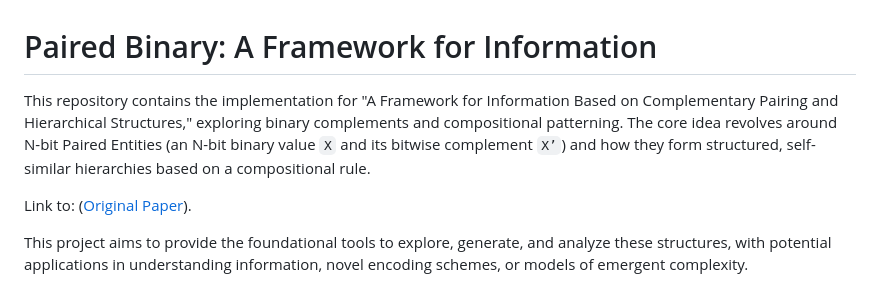
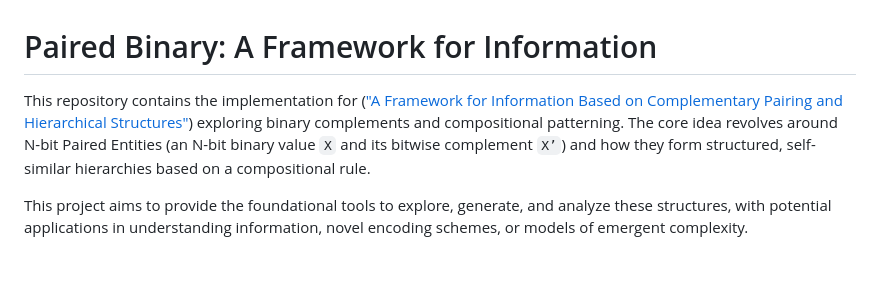
Before and after one commit to BadFoxAI/paired-binary, a Markdown page: README.md, the part around the change. Drawn GitHub-style; blank space fills up the shorter version.

```diff
--- a/README.md
+++ b/README.md
@@ -1,8 +1,6 @@
 # Paired Binary: A Framework for Information
 
-This repository contains the implementation for "A Framework for Information Based on Complementary Pairing and Hierarchical Structures," exploring binary complements and compositional patterning. The core idea revolves around N-bit Paired Entities (an N-bit binary value `X` and its bitwise complement `X’`) and how they form structured, self-similar hierarchies based on a compositional rule.
-
-Link to: ([Original Paper](https://zenodo.org/records/15543486)).
+This repository contains the implementation for (["A Framework for Information Based on Complementary Pairing and Hierarchical Structures"](https://zenodo.org/records/15543486)) exploring binary complements and compositional patterning. The core idea revolves around N-bit Paired Entities (an N-bit binary value `X` and its bitwise complement `X’`) and how they form structured, self-similar hierarchies based on a compositional rule.
 
 This project aims to provide the foundational tools to explore, generate, and analyze these structures, with potential applications in understanding information, novel encoding schemes, or models of emergent complexity.
 
```
